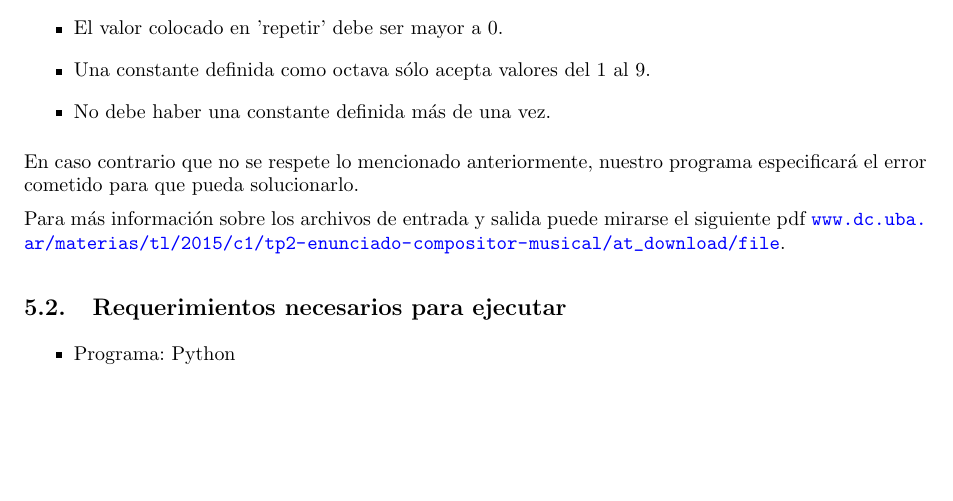
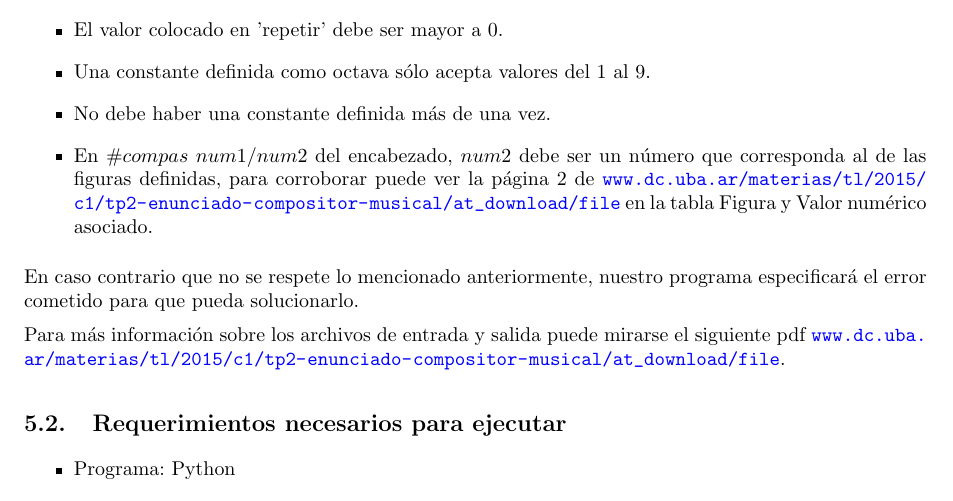
Before and after one commit to turtle-lea/tleng-tp2, a LaTeX document (informe/informe.tex, which reads informe/manual_programa.tex): part of page 13 of 14, cut so that both start at the same text, the shorter picture padded with empty space. Compiled offline with pdfLaTeX.

Commit message:
agregue al manual la validacion del denominador con figura

```diff
--- a/informe/manual_programa.tex
+++ b/informe/manual_programa.tex
@@ -12,6 +12,7 @@ Se aceptan archivos de entrada que contengan:
 \item El valor colocado en 'repetir' debe ser mayor a $0$.
 \item Una constante definida como octava sólo acepta valores del $1$ al $9$.
 \item No debe haber una constante definida más de una vez.
+\item En $\#compas$ $num1/num2$ del encabezado, $num2$ debe ser un número que corresponda al de las figuras definidas, para corroborar puede ver la página 2 de \url{www.dc.uba.ar/materias/tl/2015/c1/tp2-enunciado-compositor-musical/at_download/file} en la tabla Figura y Valor numérico asociado.
 \end{itemize}
 En caso contrario que no se respete lo mencionado anteriormente, nuestro programa especificará el error cometido para que pueda solucionarlo.
 
```
Also changed, not shown: informe/informe.pdf.
